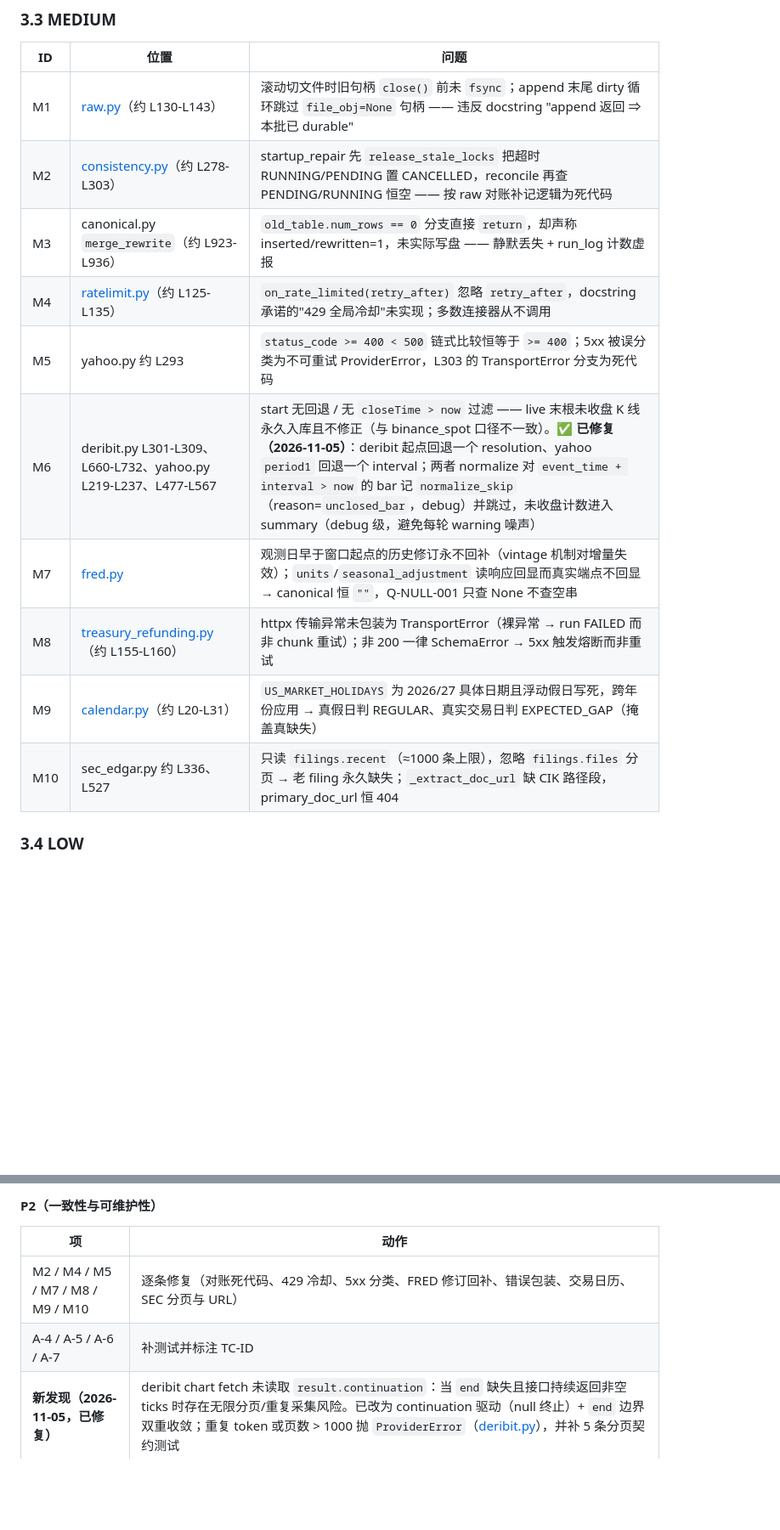
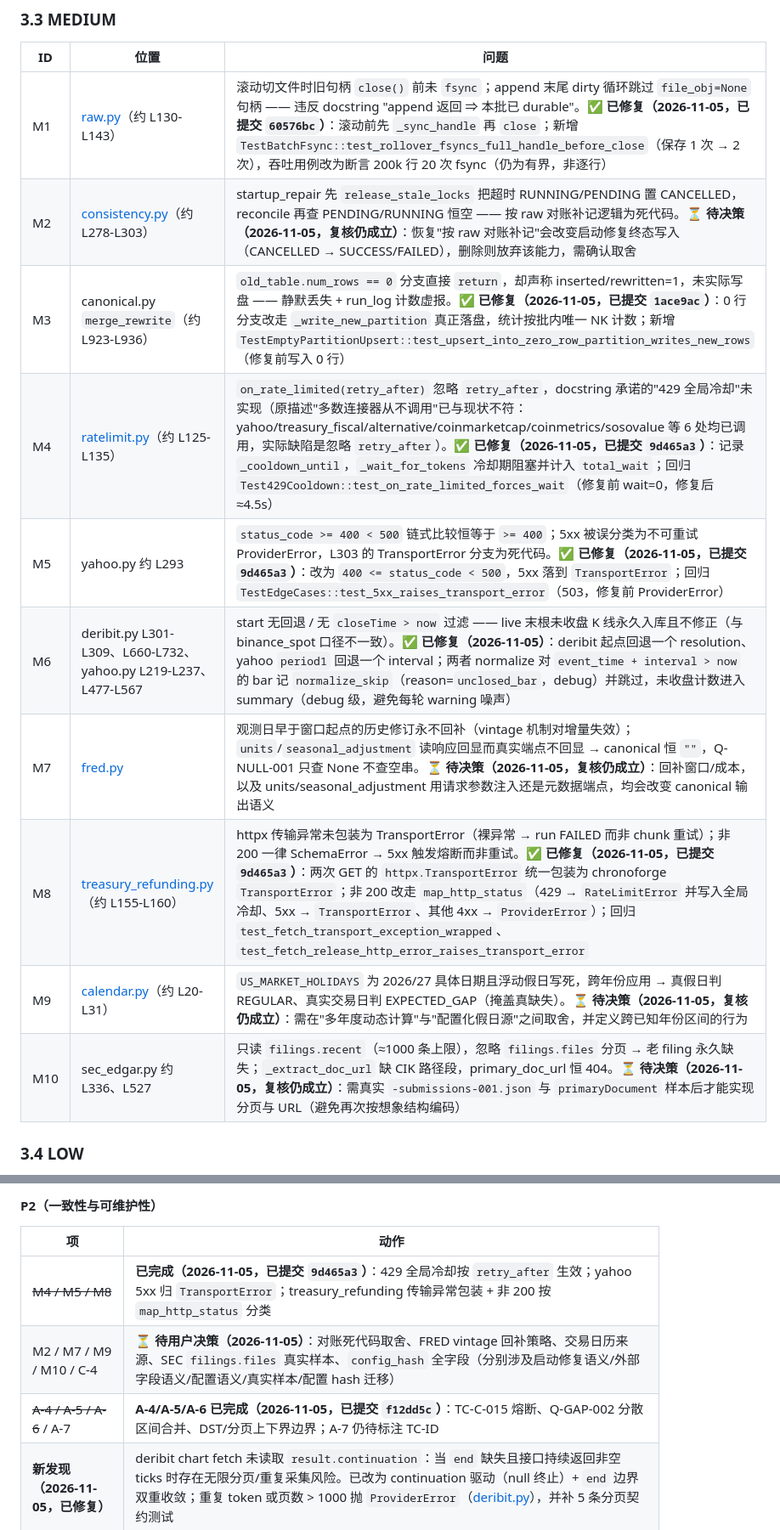
Before and after one commit to daboooooo/ChronoForge, a Markdown page: docs/review/2026-11-05-full-audit.md, 2 parts joined by grey strips. Shown at 85% size. Rendered like a GitHub page; blank space fills up the shorter version.

Commit message:
docs(audit): 同步 MEDIUM 批量处理结果与现存数量
记录 M1/M3/M4/M5/M8 与 A-4/A-5/A-6 的修复与提交 hash；
修正 A-5 归属（Q-GAP-002）、M4 调用面描述；MEDIUM 现存 14 降至 5，
余 M2/M7/M9/M10/C-4 列为待决策项；刷新全量测试与门禁统计。

```diff
--- a/docs/review/2026-11-05-full-audit.md
+++ b/docs/review/2026-11-05-full-audit.md
@@ -269,16 +269,16 @@
 
 | ID | 位置 | 问题 |
 |---|---|---|
-| M1 | [raw.py](file:///Users/horsenli/Works/ChronoForge/src/chronoforge/storage/raw.py)（约 L130-L143） | 滚动切文件时旧句柄 `close()` 前未 `fsync`；append 末尾 dirty 循环跳过 `file_obj=None` 句柄 —— 违反 docstring "append 返回 ⇒ 本批已 durable" |
-| M2 | [consistency.py](file:///Users/horsenli/Works/ChronoForge/src/chronoforge/storage/consistency.py)（约 L278-L303） | startup_repair 先 `release_stale_locks` 把超时 RUNNING/PENDING 置 CANCELLED，reconcile 再查 PENDING/RUNNING 恒空 —— 按 raw 对账补记逻辑为死代码 |
-| M3 | canonical.py `merge_rewrite`（约 L923-L936） | `old_table.num_rows == 0` 分支直接 `return`，却声称 inserted/rewritten=1，未实际写盘 —— 静默丢失 + run_log 计数虚报 |
-| M4 | [ratelimit.py](file:///Users/horsenli/Works/ChronoForge/src/chronoforge/connectors/ratelimit.py)（约 L125-L135） | `on_rate_limited(retry_after)` 忽略 `retry_after`，docstring 承诺的"429 全局冷却"未实现；多数连接器从不调用 |
-| M5 | yahoo.py 约 L293 | `status_code >= 400 < 500` 链式比较恒等于 `>= 400`；5xx 被误分类为不可重试 ProviderError，L303 的 TransportError 分支为死代码 |
+| M1 | [raw.py](file:///Users/horsenli/Works/ChronoForge/src/chronoforge/storage/raw.py)（约 L130-L143） | 滚动切文件时旧句柄 `close()` 前未 `fsync`；append 末尾 dirty 循环跳过 `file_obj=None` 句柄 —— 违反 docstring "append 返回 ⇒ 本批已 durable"。**✅ 已修复（2026-11-05，已提交 `60576bc`）**：滚动前先 `_sync_handle` 再 `close`；新增 `TestBatchFsync::test_rollover_fsyncs_full_handle_before_close`（保存 1 次 → 2 次），吞吐用例改为断言 200k 行 20 次 fsync（仍为有界，非逐行） |
+| M2 | [consistency.py](file:///Users/horsenli/Works/ChronoForge/src/chronoforge/storage/consistency.py)（约 L278-L303） | startup_repair 先 `release_stale_locks` 把超时 RUNNING/PENDING 置 CANCELLED，reconcile 再查 PENDING/RUNNING 恒空 —— 按 raw 对账补记逻辑为死代码。**⏳ 待决策（2026-11-05，复核仍成立）**：恢复"按 raw 对账补记"会改变启动修复终态写入（CANCELLED → SUCCESS/FAILED），删除则放弃该能力，需确认取舍 |
+| M3 | canonical.py `merge_rewrite`（约 L923-L936） | `old_table.num_rows == 0` 分支直接 `return`，却声称 inserted/rewritten=1，未实际写盘 —— 静默丢失 + run_log 计数虚报。**✅ 已修复（2026-11-05，已提交 `1ace9ac`）**：0 行分支改走 `_write_new_partition` 真正落盘，统计按批内唯一 NK 计数；新增 `TestEmptyPartitionUpsert::test_upsert_into_zero_row_partition_writes_new_rows`（修复前写入 0 行） |
+| M4 | [ratelimit.py](file:///Users/horsenli/Works/ChronoForge/src/chronoforge/connectors/ratelimit.py)（约 L125-L135） | `on_rate_limited(retry_after)` 忽略 `retry_after`，docstring 承诺的"429 全局冷却"未实现（原描述"多数连接器从不调用"已与现状不符：yahoo/treasury_fiscal/alternative/coinmarketcap/coinmetrics/sosovalue 等 6 处均已调用，实际缺陷是忽略 `retry_after`）。**✅ 已修复（2026-11-05，已提交 `9d465a3`）**：记录 `_cooldown_until`，`_wait_for_tokens` 冷却期阻塞并计入 `total_wait`；回归 `Test429Cooldown::test_on_rate_limited_forces_wait`（修复前 wait=0，修复后 ≈4.5s） |
+| M5 | yahoo.py 约 L293 | `status_code >= 400 < 500` 链式比较恒等于 `>= 400`；5xx 被误分类为不可重试 ProviderError，L303 的 TransportError 分支为死代码。**✅ 已修复（2026-11-05，已提交 `9d465a3`）**：改为 `400 <= status_code < 500`，5xx 落到 `TransportError`；回归 `TestEdgeCases::test_5xx_raises_transport_error`（503，修复前 ProviderError） |
 | M6 | deribit.py L301-L309、L660-L732、yahoo.py L219-L237、L477-L567 | start 无回退 / 无 `closeTime > now` 过滤 —— live 末根未收盘 K 线永久入库且不修正（与 binance_spot 口径不一致）。**✅ 已修复（2026-11-05）**：deribit 起点回退一个 resolution、yahoo `period1` 回退一个 interval；两者 normalize 对 `event_time + interval > now` 的 bar 记 `normalize_skip`（reason=`unclosed_bar`，debug）并跳过，未收盘计数进入 summary（debug 级，避免每轮 warning 噪声） |
-| M7 | [fred.py](file:///Users/horsenli/Works/ChronoForge/src/chronoforge/connectors/fred.py) | 观测日早于窗口起点的历史修订永不回补（vintage 机制对增量失效）；`units`/`seasonal_adjustment` 读响应回显而真实端点不回显 → canonical 恒 `""`，Q-NULL-001 只查 None 不查空串 |
-| M8 | [treasury_refunding.py](file:///Users/horsenli/Works/ChronoForge/src/chronoforge/connectors/treasury_refunding.py)（约 L155-L160） | httpx 传输异常未包装为 TransportError（裸异常 → run FAILED 而非 chunk 重试）；非 200 一律 SchemaError → 5xx 触发熔断而非重试 |
-| M9 | [calendar.py](file:///Users/horsenli/Works/ChronoForge/src/chronoforge/quality/calendar.py)（约 L20-L31） | `US_MARKET_HOLIDAYS` 为 2026/27 具体日期且浮动假日写死，跨年份应用 → 真假日判 REGULAR、真实交易日判 EXPECTED_GAP（掩盖真缺失） |
-| M10 | sec_edgar.py 约 L336、L527 | 只读 `filings.recent`（≈1000 条上限），忽略 `filings.files` 分页 → 老 filing 永久缺失；`_extract_doc_url` 缺 CIK 路径段，primary_doc_url 恒 404 |
+| M7 | [fred.py](file:///Users/horsenli/Works/ChronoForge/src/chronoforge/connectors/fred.py) | 观测日早于窗口起点的历史修订永不回补（vintage 机制对增量失效）；`units`/`seasonal_adjustment` 读响应回显而真实端点不回显 → canonical 恒 `""`，Q-NULL-001 只查 None 不查空串。**⏳ 待决策（2026-11-05，复核仍成立）**：回补窗口/成本，以及 units/seasonal_adjustment 用请求参数注入还是元数据端点，均会改变 canonical 输出语义 |
+| M8 | [treasury_refunding.py](file:///Users/horsenli/Works/ChronoForge/src/chronoforge/connectors/treasury_refunding.py)（约 L155-L160） | httpx 传输异常未包装为 TransportError（裸异常 → run FAILED 而非 chunk 重试）；非 200 一律 SchemaError → 5xx 触发熔断而非重试。**✅ 已修复（2026-11-05，已提交 `9d465a3`）**：两次 GET 的 `httpx.TransportError` 统一包装为 chronoforge `TransportError`；非 200 改走 `map_http_status`（429 → `RateLimitError` 并写入全局冷却、5xx → `TransportError`、其他 4xx → `ProviderError`）；回归 `test_fetch_transport_exception_wrapped`、`test_fetch_release_http_error_raises_transport_error` |
+| M9 | [calendar.py](file:///Users/horsenli/Works/ChronoForge/src/chronoforge/quality/calendar.py)（约 L20-L31） | `US_MARKET_HOLIDAYS` 为 2026/27 具体日期且浮动假日写死，跨年份应用 → 真假日判 REGULAR、真实交易日判 EXPECTED_GAP（掩盖真缺失）。**⏳ 待决策（2026-11-05，复核仍成立）**：需在"多年度动态计算"与"配置化假日源"之间取舍，并定义跨已知年份区间的行为 |
+| M10 | sec_edgar.py 约 L336、L527 | 只读 `filings.recent`（≈1000 条上限），忽略 `filings.files` 分页 → 老 filing 永久缺失；`_extract_doc_url` 缺 CIK 路径段，primary_doc_url 恒 404。**⏳ 待决策（2026-11-05，复核仍成立）**：需真实 `-submissions-001.json` 与 `primaryDocument` 样本后才能实现分页与 URL（避免再次按想象结构编码） |
 
 ### 3.4 LOW
 
@@ -583,8 +583,9 @@
 
 | 项 | 动作 |
 |---|---|
-| M2 / M4 / M5 / M7 / M8 / M9 / M10 | 逐条修复（对账死代码、429 冷却、5xx 分类、FRED 修订回补、错误包装、交易日历、SEC 分页与 URL） |
-| A-4 / A-5 / A-6 / A-7 | 补测试并标注 TC-ID |
+| ~~M4 / M5 / M8~~ | **已完成（2026-11-05，已提交 `9d465a3`）**：429 全局冷却按 `retry_after` 生效；yahoo 5xx 归 `TransportError`；treasury_refunding 传输异常包装 + 非 200 按 `map_http_status` 分类 |
+| M2 / M7 / M9 / M10 / C-4 | **⏳ 待用户决策（2026-11-05）**：对账死代码取舍、FRED vintage 回补策略、交易日历来源、SEC `filings.files` 真实样本、`config_hash` 全字段（分别涉及启动修复语义/外部字段语义/配置语义/真实样本/配置 hash 迁移） |
+| ~~A-4 / A-5 / A-6~~ / A-7 | **A-4/A-5/A-6 已完成（2026-11-05，已提交 `f12dd5c`）**：TC-C-015 熔断、Q-GAP-002 分散区间合并、DST/分页上下界边界；A-7 仍待标注 TC-ID |
 | **新发现（2026-11-05，已修复）** | deribit chart fetch 未读取 `result.continuation`：当 `end` 缺失且接口持续返回非空 ticks 时存在无限分页/重复采集风险。已改为 continuation 驱动（null 终止）+ `end` 边界双重收敛；重复 token 或页数 > 1000 抛 `ProviderError`（[deribit.py](file:///Users/horsenli/Works/ChronoForge/src/chronoforge/connectors/deribit.py#L301-L370)），并补 5 条分页契约测试 |
 | ~~C-2~~ / C-4 | **C-2 已完成（2026-11-05）**：删除 7 个死键 + 注释 + 回归测试；C-4 仍需 config_hash 覆盖 unmatched 全字段 |
 | ~~D-1 ~ D-5、TGA-3~~ | **已完成（2026-11-05）**：README 源数/类型数/环境变量表、TGA 概念文档定位声明、DECISIONS 状态、dispatch-log 状态均已对齐代码；新增 `test_docs_consistency.py` 守卫 |
```
Also changed, not shown: other parts of docs/review/2026-11-05-full-audit.md (+14 -14 lines).
